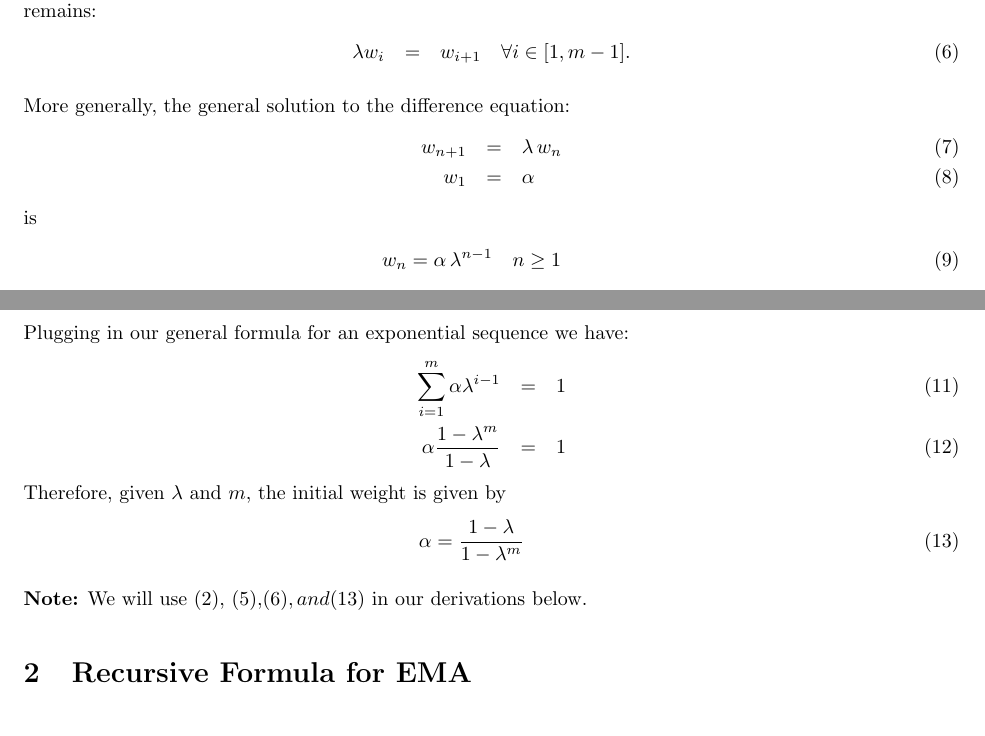
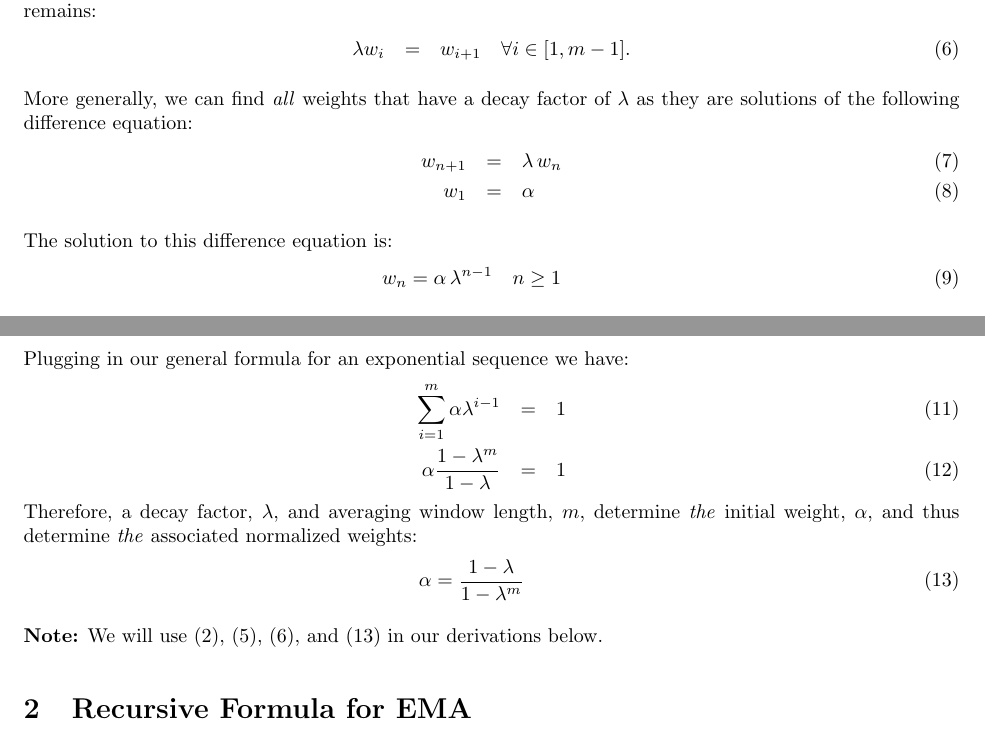
Before and after one commit to scottrsm/math, a LaTeX document (tex/exponential_moving_average.tex): two parts of pages 2 and 3 of 19, joined at a grey line, cut so that both start at the same text. Compiled offline with pdfLaTeX.

Commit message:
A few more clarifications to the paper exponential_moving_average.tex

```diff
--- a/tex/exponential_moving_average.tex
+++ b/tex/exponential_moving_average.tex
@@ -15,7 +15,7 @@
 
 \title{Derivation of the Exponential Moving Average}
 \author{R. Scott McIntire}
-\date{Jul 15, 2024}
+\date{Aug 30, 2024}
 
 \begin{document}
 
@@ -111,12 +111,14 @@ property? The answer is no, the property remains:
     \lambda w_{i} &=& w_{i+1} \quad \forall i \in [1, m-1].  \label{o:weights_power}
 \end{eqnarray}
 
-More generally, the general solution to the difference equation:
+More generally, we can find {\em all\/} weights that have a decay factor of $\lambda$ as they
+are solutions of the following difference equation:
 \begin{eqnarray}
 	w_{n+1} & = & \lambda \, w_n \\
 	w_1 & = & \alpha
 \end{eqnarray}
-is
+
+The solution to this difference equation is:
 \begin{eqnarray}
 	w_n = \alpha \, \lambda^{n-1} \quad n \ge 1
 \end{eqnarray}
@@ -129,13 +132,15 @@ Plugging in our general formula for an exponential sequence we have:
 	\sum_{i=1}^m \alpha \lambda^{i-1} & = & 1 \\
 	\alpha \frac{1 - \lambda^m}{1 - \lambda} & = & 1
 \end{eqnarray}
-Therefore, given $\lambda$ and $m$, the initial weight is given by
+Therefore, a decay factor, $\lambda$, and averaging window length, $m$,
+determine {\em the\/} initial weight, $\alpha$, and thus determine {\em the\/}
+associated normalized weights:
 \begin{eqnarray}
 	\alpha = \frac{1 - \lambda}{1 - \lambda^m} \label{o:weights_alpha}
 \end{eqnarray}
 
-{\bf Note:\/} We will use $(\ref{o:var_extend})$, $(\ref{o:weights_normalized}),
-$(\ref{o:weights_power})$, and $(\ref{o:weights_alpha}) in our derivations below.
+{\bf Note:\/} We will use $(\ref{o:var_extend})$, $(\ref{o:weights_normalized})$,
+$(\ref{o:weights_power})$, and $(\ref{o:weights_alpha})$ in our derivations below.
 
 \section{Recursive Formula for EMA}
 We state again the definition of the exponential moving average of $x$ as:
```
Also changed, not shown: README.md, pdf/exponential_moving_average.pdf, tex/exponential_moving_average.tex (6 more changed lines).
